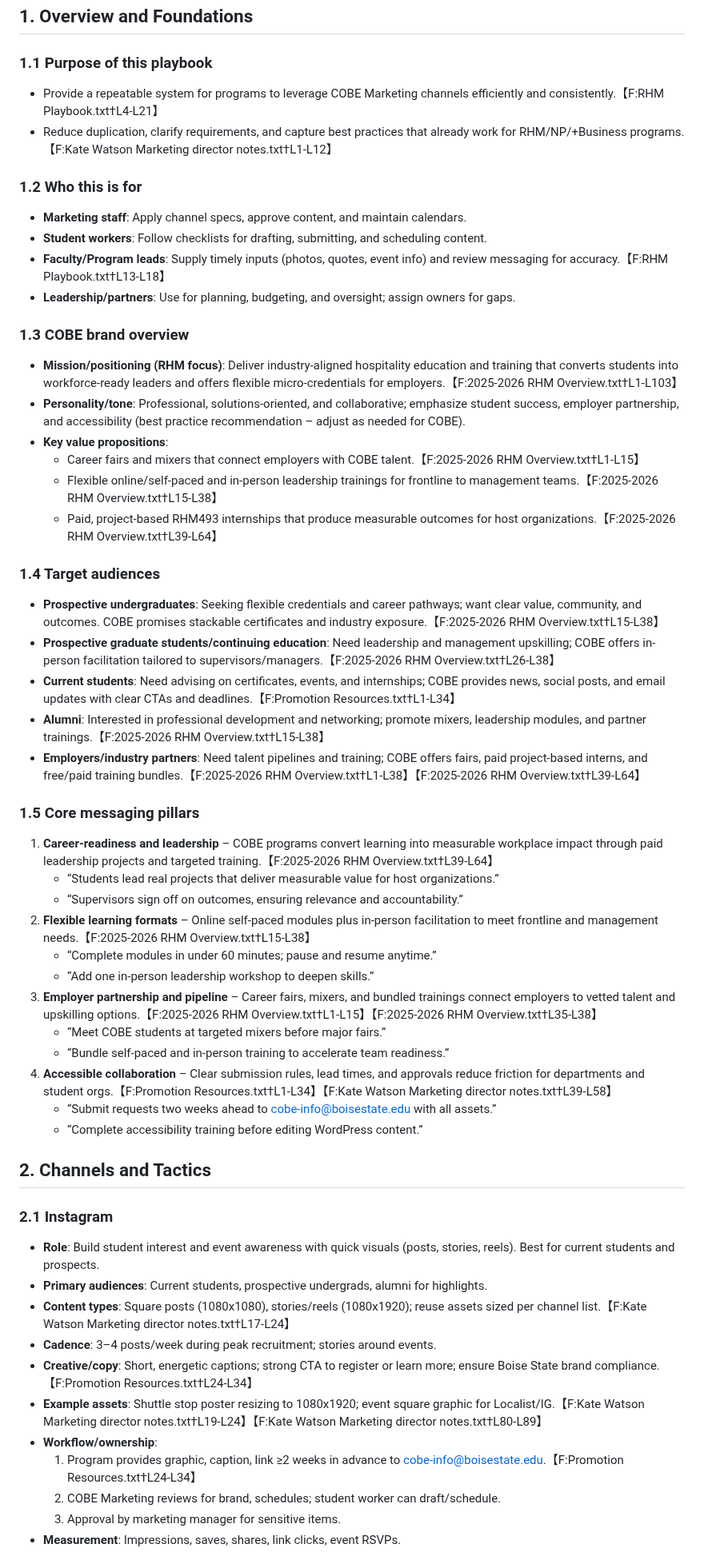
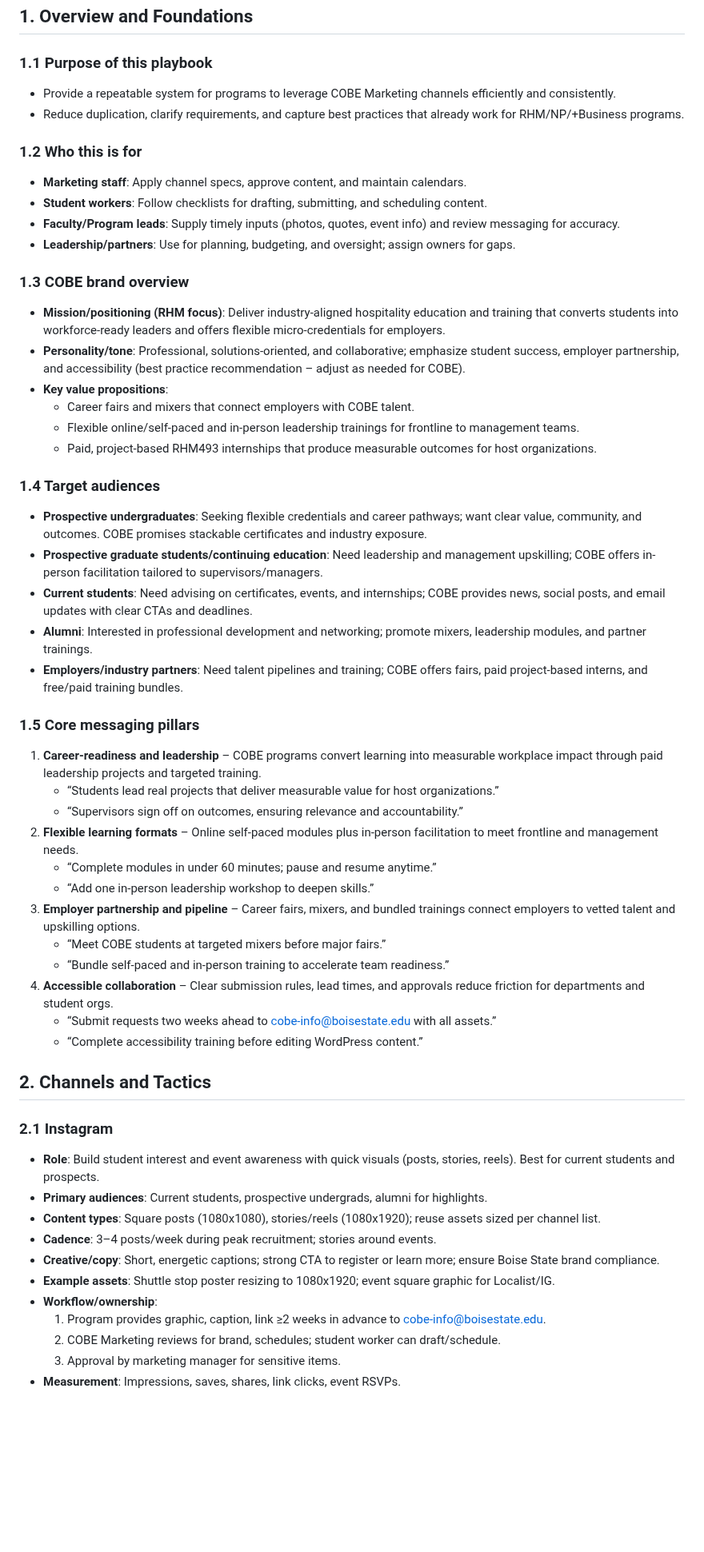
Before and after one commit to BenHowerton/RHM-Marketing-Handbook, a Markdown page: COBE Marketing Playbook.md, the part around one of its changes. Shown at 80% size. GitHub-like rendering; blank space fills up the shorter version.

```diff
--- a/COBE Marketing Playbook.md
+++ b/COBE Marketing Playbook.md
@@ -40,41 +40,41 @@ Version: v1.0
 
 ## 1. Overview and Foundations
 ### 1.1 Purpose of this playbook
-- Provide a repeatable system for programs to leverage COBE Marketing channels efficiently and consistently.【F:RHM Playbook.txt†L4-L21】
-- Reduce duplication, clarify requirements, and capture best practices that already work for RHM/NP/+Business programs.【F:Kate Watson Marketing director notes.txt†L1-L12】
+- Provide a repeatable system for programs to leverage COBE Marketing channels efficiently and consistently.
+- Reduce duplication, clarify requirements, and capture best practices that already work for RHM/NP/+Business programs.
 
 ### 1.2 Who this is for
 - **Marketing staff**: Apply channel specs, approve content, and maintain calendars.
 - **Student workers**: Follow checklists for drafting, submitting, and scheduling content.
-- **Faculty/Program leads**: Supply timely inputs (photos, quotes, event info) and review messaging for accuracy.【F:RHM Playbook.txt†L13-L18】
+- **Faculty/Program leads**: Supply timely inputs (photos, quotes, event info) and review messaging for accuracy.
 - **Leadership/partners**: Use for planning, budgeting, and oversight; assign owners for gaps.
 
 ### 1.3 COBE brand overview
-- **Mission/positioning (RHM focus)**: Deliver industry-aligned hospitality education and training that converts students into workforce-ready leaders and offers flexible micro-credentials for employers.【F:2025-2026 RHM Overview.txt†L1-L103】
+- **Mission/positioning (RHM focus)**: Deliver industry-aligned hospitality education and training that converts students into workforce-ready leaders and offers flexible micro-credentials for employers.
 - **Personality/tone**: Professional, solutions-oriented, and collaborative; emphasize student success, employer partnership, and accessibility (best practice recommendation – adjust as needed for COBE).
 - **Key value propositions**:
-  - Career fairs and mixers that connect employers with COBE talent.【F:2025-2026 RHM Overview.txt†L1-L15】
-  - Flexible online/self-paced and in-person leadership trainings for frontline to management teams.【F:2025-2026 RHM Overview.txt†L15-L38】
-  - Paid, project-based RHM493 internships that produce measurable outcomes for host organizations.【F:2025-2026 RHM Overview.txt†L39-L64】
+  - Career fairs and mixers that connect employers with COBE talent.
+  - Flexible online/self-paced and in-person leadership trainings for frontline to management teams.
+  - Paid, project-based RHM493 internships that produce measurable outcomes for host organizations.
 
 ### 1.4 Target audiences
-- **Prospective undergraduates**: Seeking flexible credentials and career pathways; want clear value, community, and outcomes. COBE promises stackable certificates and industry exposure.【F:2025-2026 RHM Overview.txt†L15-L38】
-- **Prospective graduate students/continuing education**: Need leadership and management upskilling; COBE offers in-person facilitation tailored to supervisors/managers.【F:2025-2026 RHM Overview.txt†L26-L38】
-- **Current students**: Need advising on certificates, events, and internships; COBE provides news, social posts, and email updates with clear CTAs and deadlines.【F:Promotion Resources.txt†L1-L34】
-- **Alumni**: Interested in professional development and networking; promote mixers, leadership modules, and partner trainings.【F:2025-2026 RHM Overview.txt†L15-L38】
-- **Employers/industry partners**: Need talent pipelines and training; COBE offers fairs, paid project-based interns, and free/paid training bundles.【F:2025-2026 RHM Overview.txt†L1-L38】【F:2025-2026 RHM Overview.txt†L39-L64】
+- **Prospective undergraduates**: Seeking flexible credentials and career pathways; want clear value, community, and outcomes. COBE promises stackable certificates and industry exposure.
+- **Prospective graduate students/continuing education**: Need leadership and management upskilling; COBE offers in-person facilitation tailored to supervisors/managers.
+- **Current students**: Need advising on certificates, events, and internships; COBE provides news, social posts, and email updates with clear CTAs and deadlines.
+- **Alumni**: Interested in professional development and networking; promote mixers, leadership modules, and partner trainings.
+- **Employers/industry partners**: Need talent pipelines and training; COBE offers fairs, paid project-based interns, and free/paid training bundles.
 
 ### 1.5 Core messaging pillars
-1. **Career-readiness and leadership** – COBE programs convert learning into measurable workplace impact through paid leadership projects and targeted training.【F:2025-2026 RHM Overview.txt†L39-L64】
+1. **Career-readiness and leadership** – COBE programs convert learning into measurable workplace impact through paid leadership projects and targeted training.
    - “Students lead real projects that deliver measurable value for host organizations.”
    - “Supervisors sign off on outcomes, ensuring relevance and accountability.”
-2. **Flexible learning formats** – Online self-paced modules plus in-person facilitation to meet frontline and management needs.【F:2025-2026 RHM Overview.txt†L15-L38】
+2. **Flexible learning formats** – Online self-paced modules plus in-person facilitation to meet frontline and management needs.
    - “Complete modules in under 60 minutes; pause and resume anytime.”
    - “Add one in-person leadership workshop to deepen skills.”
-3. **Employer partnership and pipeline** – Career fairs, mixers, and bundled trainings connect employers to vetted talent and upskilling options.【F:2025-2026 RHM Overview.txt†L1-L15】【F:2025-2026 RHM Overview.txt†L35-L38】
+3. **Employer partnership and pipeline** – Career fairs, mixers, and bundled trainings connect employers to vetted talent and upskilling options.
    - “Meet COBE students at targeted mixers before major fairs.”
    - “Bundle self-paced and in-person training to accelerate team readiness.”
-4. **Accessible collaboration** – Clear submission rules, lead times, and approvals reduce friction for departments and student orgs.【F:Promotion Resources.txt†L1-L34】【F:Kate Watson Marketing director notes.txt†L39-L58】
+4. **Accessible collaboration** – Clear submission rules, lead times, and approvals reduce friction for departments and student orgs.
    - “Submit requests two weeks ahead to cobe-info@boisestate.edu with all assets.”
    - “Complete accessibility training before editing WordPress content.”
 
@@ -82,12 +82,12 @@ Version: v1.0
 ### 2.1 Instagram
 - **Role**: Build student interest and event awareness with quick visuals (posts, stories, reels). Best for current students and prospects.
 - **Primary audiences**: Current students, prospective undergrads, alumni for highlights.
-- **Content types**: Square posts (1080x1080), stories/reels (1080x1920); reuse assets sized per channel list.【F:Kate Watson Marketing director notes.txt†L17-L24】
+- **Content types**: Square posts (1080x1080), stories/reels (1080x1920); reuse assets sized per channel list.
 - **Cadence**: 3–4 posts/week during peak recruitment; stories around events.
-- **Creative/copy**: Short, energetic captions; strong CTA to register or learn more; ensure Boise State brand compliance.【F:Promotion Resources.txt†L24-L34】
-- **Example assets**: Shuttle stop poster resizing to 1080x1920; event square graphic for Localist/IG.【F:Kate Watson Marketing director notes.txt†L19-L24】【F:Kate Watson Marketing director notes.txt†L80-L89】
+- **Creative/copy**: Short, energetic captions; strong CTA to register or learn more; ensure Boise State brand compliance.
+- **Example assets**: Shuttle stop poster resizing to 1080x1920; event square graphic for Localist/IG.
 - **Workflow/ownership**:
-  1. Program provides graphic, caption, link ≥2 weeks in advance to cobe-info@boisestate.edu.【F:Promotion Resources.txt†L24-L34】
+  1. Program provides graphic, caption, link ≥2 weeks in advance to cobe-info@boisestate.edu.
   2. COBE Marketing reviews for brand, schedules; student worker can draft/schedule.
   3. Approval by marketing manager for sensitive items.
 - **Measurement**: Impressions, saves, shares, link clicks, event RSVPs.
```
Also changed, not shown: other parts of COBE Marketing Playbook.md (+72 -67 lines).
